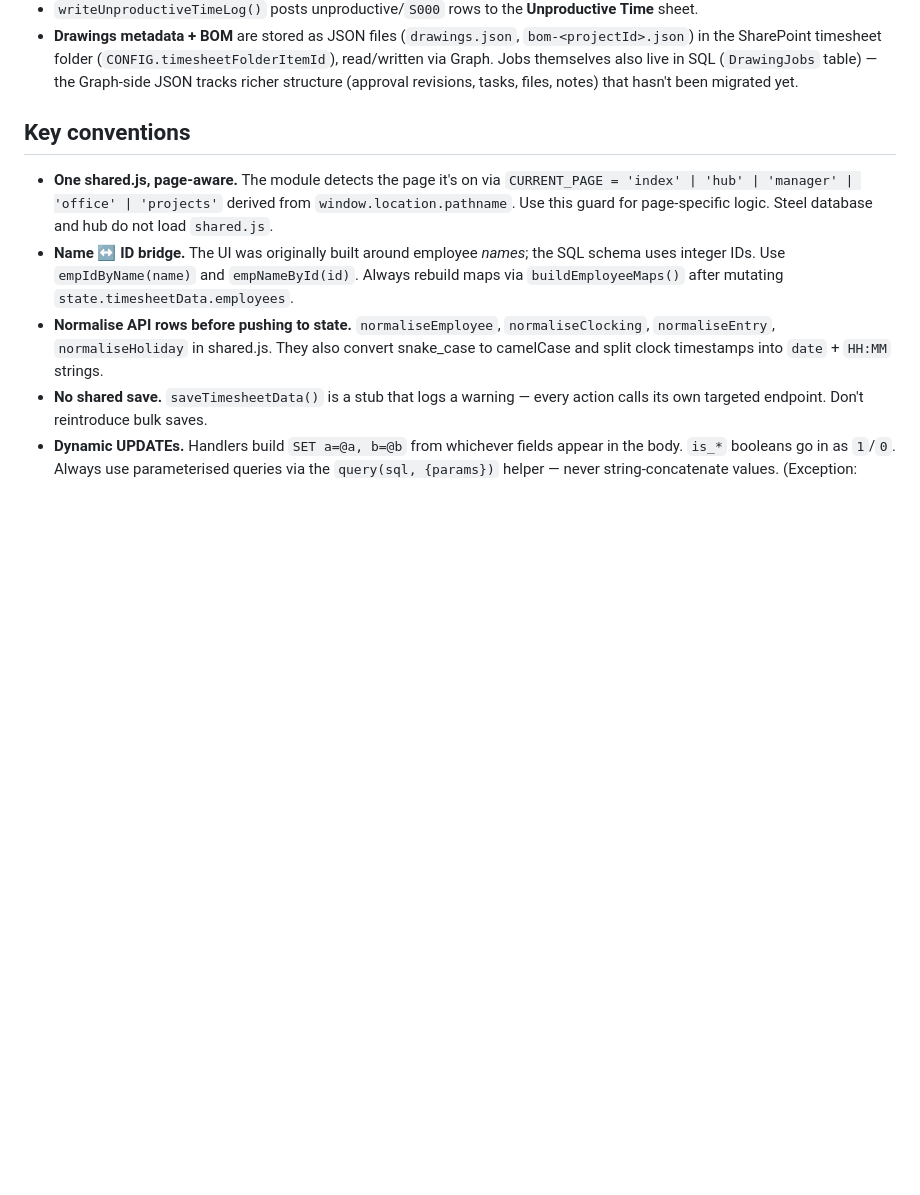
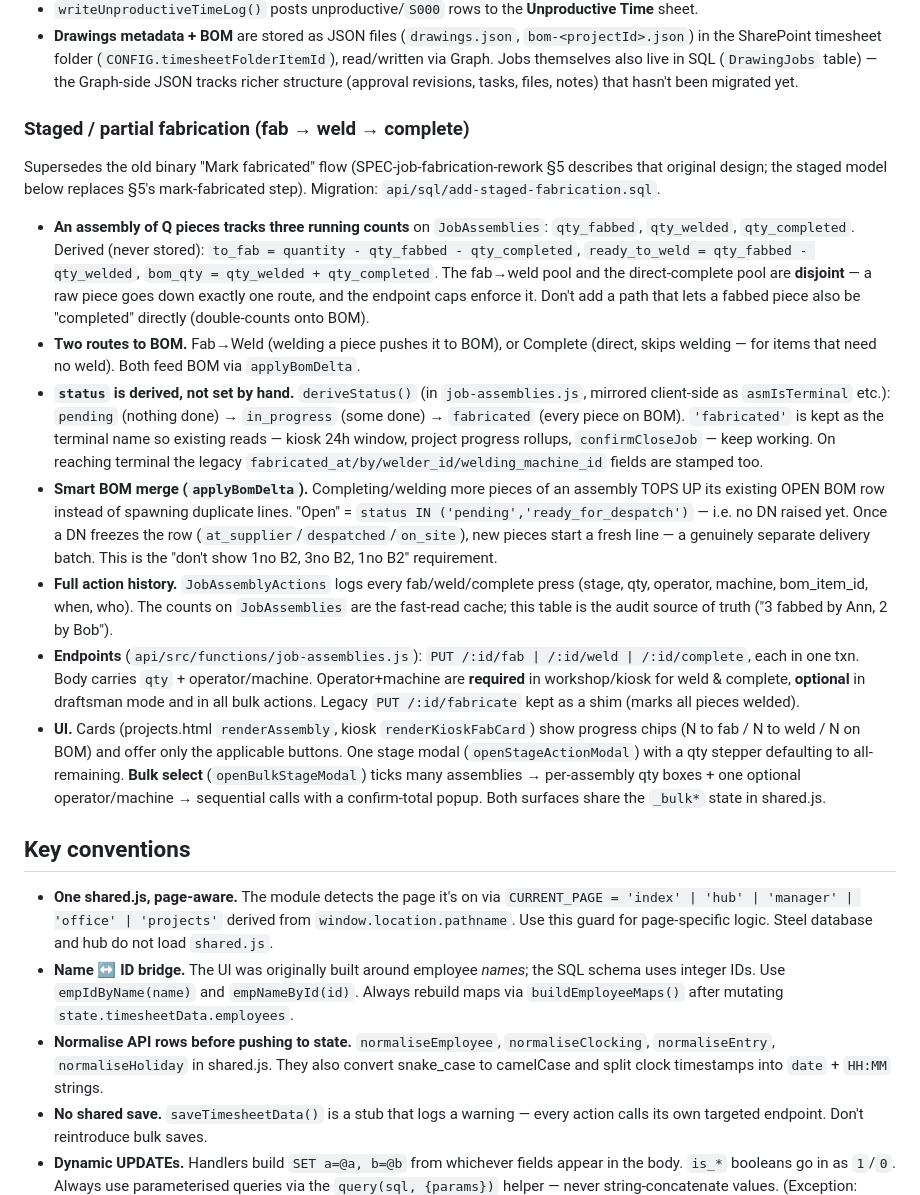
Before and after one commit to bamafab/bama-timesheet, a Markdown page: CLAUDE.md, the part around the change. Rendered like a GitHub page; blank space fills up the shorter version.

Commit message:
Docs: staged fabrication section in CLAUDE.md
Documents the fab/weld/complete model, disjoint pools, derived status,
smart BOM merge, action history, endpoints and UI — supersedes the binary
mark-fabricated step in SPEC-job-fabrication-rework §5.

```diff
--- a/CLAUDE.md
+++ b/CLAUDE.md
@@ -369,6 +369,53 @@ in sync — same bucket math both sides.
   (`CONFIG.timesheetFolderItemId`), read/written via Graph. Jobs themselves also live
   in SQL (`DrawingJobs` table) — the Graph-side JSON tracks richer structure
   (approval revisions, tasks, files, notes) that hasn't been migrated yet.
+
+### Staged / partial fabrication (fab → weld → complete)
+
+Supersedes the old binary "Mark fabricated" flow (SPEC-job-fabrication-rework
+§5 describes that original design; the staged model below replaces §5's
+mark-fabricated step). Migration: `api/sql/add-staged-fabrication.sql`.
+
+- **An assembly of Q pieces tracks three running counts** on `JobAssemblies`:
+  `qty_fabbed`, `qty_welded`, `qty_completed`. Derived (never stored):
+  `to_fab = quantity - qty_fabbed - qty_completed`,
+  `ready_to_weld = qty_fabbed - qty_welded`,
+  `bom_qty = qty_welded + qty_completed`. The fab→weld pool and the
+  direct-complete pool are **disjoint** — a raw piece goes down exactly one
+  route, and the endpoint caps enforce it. Don't add a path that lets a fabbed
+  piece also be "completed" directly (double-counts onto BOM).
+- **Two routes to BOM.** Fab→Weld (welding a piece pushes it to BOM), or
+  Complete (direct, skips welding — for items that need no weld). Both feed
+  BOM via `applyBomDelta`.
+- **`status` is derived, not set by hand.** `deriveStatus()` (in
+  `job-assemblies.js`, mirrored client-side as `asmIsTerminal` etc.):
+  `pending` (nothing done) → `in_progress` (some done) → `fabricated`
+  (every piece on BOM). `'fabricated'` is kept as the terminal name so
+  existing reads — kiosk 24h window, project progress rollups,
+  `confirmCloseJob` — keep working. On reaching terminal the legacy
+  `fabricated_at/by/welder_id/welding_machine_id` fields are stamped too.
+- **Smart BOM merge (`applyBomDelta`).** Completing/welding more pieces of an
+  assembly TOPS UP its existing OPEN BOM row instead of spawning duplicate
+  lines. "Open" = `status IN ('pending','ready_for_despatch')` — i.e. no DN
+  raised yet. Once a DN freezes the row (`at_supplier`/`despatched`/`on_site`),
+  new pieces start a fresh line — a genuinely separate delivery batch. This is
+  the "don't show 1no B2, 3no B2, 1no B2" requirement.
+- **Full action history.** `JobAssemblyActions` logs every fab/weld/complete
+  press (stage, qty, operator, machine, bom_item_id, when, who). The counts on
+  `JobAssemblies` are the fast-read cache; this table is the audit source of
+  truth ("3 fabbed by Ann, 2 by Bob").
+- **Endpoints** (`api/src/functions/job-assemblies.js`):
+  `PUT /:id/fab | /:id/weld | /:id/complete`, each in one txn. Body carries
+  `qty` + operator/machine. Operator+machine are **required** in workshop/kiosk
+  for weld & complete, **optional** in draftsman mode and in all bulk actions.
+  Legacy `PUT /:id/fabricate` kept as a shim (marks all pieces welded).
+- **UI.** Cards (projects.html `renderAssembly`, kiosk
+  `renderKioskFabCard`) show progress chips (N to fab / N to weld / N on BOM)
+  and offer only the applicable buttons. One stage modal (`openStageActionModal`)
+  with a qty stepper defaulting to all-remaining. **Bulk select**
+  (`openBulkStageModal`) ticks many assemblies → per-assembly qty boxes + one
+  optional operator/machine → sequential calls with a confirm-total popup.
+  Both surfaces share the `_bulk*` state in shared.js.
 
 ## Key conventions
 
```
